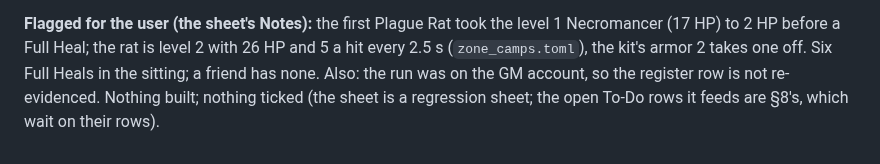
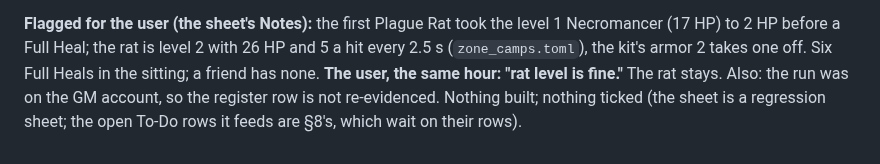
Before and after one commit to UsuallyBloated/Project_Dawn, a Markdown page: docs/session_notes/session_2026_10_25.md, the part around the change. Drawn GitHub-style.

```diff
--- a/docs/session_notes/session_2026_10_25.md
+++ b/docs/session_notes/session_2026_10_25.md
@@ -2524,6 +2524,7 @@ Necromancer on the GM account, and GLOTRP). Carried into `pre_door_check_checkli
 **Flagged for the user (the sheet's Notes):** the first Plague Rat took the level 1 Necromancer
 (17 HP) to 2 HP before a Full Heal; the rat is level 2 with 26 HP and 5 a hit every 2.5 s
 (`zone_camps.toml`), the kit's armor 2 takes one off. Six Full Heals in the sitting; a friend
-has none. Also: the run was on the GM account, so the register row is not re-evidenced.
+has none. **The user, the same hour: "rat level is fine."** The rat stays. Also: the run was on
+the GM account, so the register row is not re-evidenced.
 Nothing built; nothing ticked (the sheet is a regression sheet; the open To-Do rows it feeds
 are §8's, which wait on their rows).
```
Also changed, not shown: docs/playtest_notes/pre_door_check_checklist.md (+1 -0 lines).
